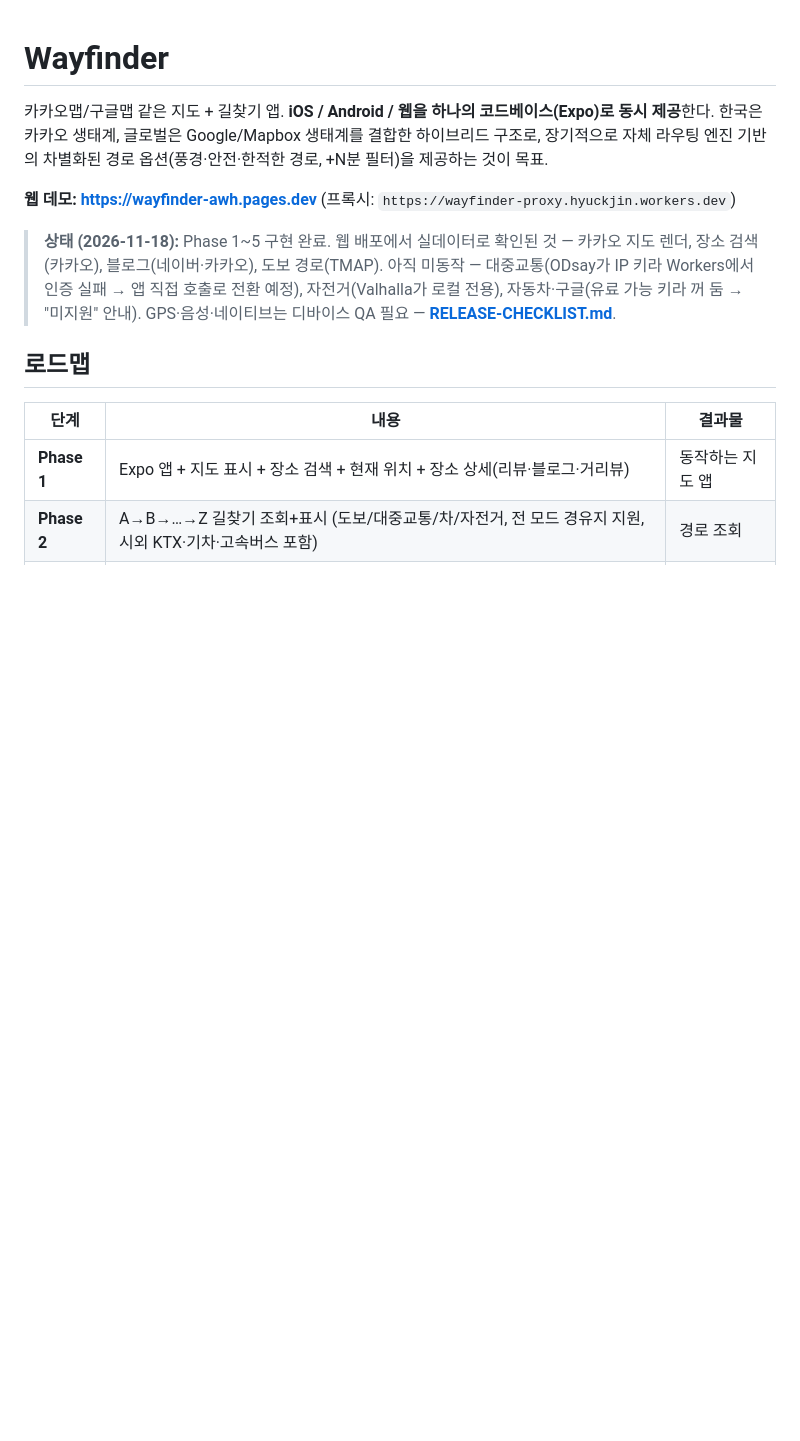
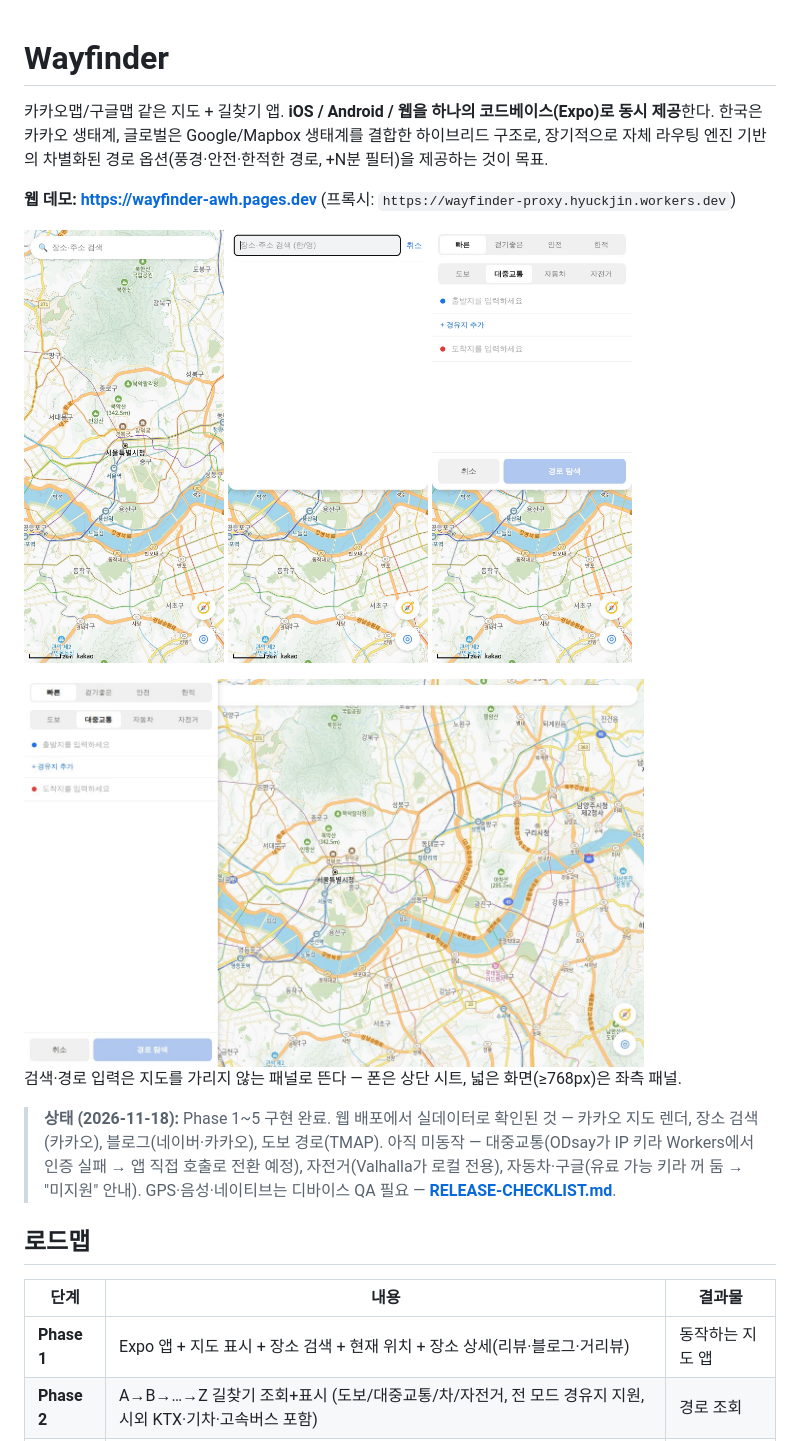
Before and after one commit to hyuckjinkim/way-finder, a Markdown page: README.md, the part around the change. Rendered like a GitHub page; pictures changed too: assets/screenshots/01-home.jpg (added), assets/screenshots/02-search.jpg (added), assets/screenshots/03-route-input.jpg (added); blank space fills up the shorter version.

Commit message:
docs: add live demo link and screenshots to README
Co-Authored-By: Claude Opus 5.5 <noreply@anthropic.com>
Claude-Session: https://claude.ai/code/session_014ZWR7wXyHz5K7mFDiXx6Y6

```diff
--- a/README.md
+++ b/README.md
@@ -3,6 +3,12 @@
 카카오맵/구글맵 같은 지도 + 길찾기 앱. **iOS / Android / 웹을 하나의 코드베이스(Expo)로 동시 제공**한다. 한국은 카카오 생태계, 글로벌은 Google/Mapbox 생태계를 결합한 하이브리드 구조로, 장기적으로 자체 라우팅 엔진 기반의 차별화된 경로 옵션(풍경·안전·한적한 경로, +N분 필터)을 제공하는 것이 목표.
 
 **웹 데모: https://wayfinder-awh.pages.dev** (프록시: `https://wayfinder-proxy.hyuckjin.workers.dev`)
+
+<img src="assets/screenshots/01-home.jpg" width="200"> <img src="assets/screenshots/02-search.jpg" width="200"> <img src="assets/screenshots/03-route-input.jpg" width="200">
+
+<img src="assets/screenshots/04-desktop-route.jpg" width="620">
+
+검색·경로 입력은 지도를 가리지 않는 패널로 뜬다 — 폰은 상단 시트, 넓은 화면(≥768px)은 좌측 패널.
 
 > **상태 (2026-11-18):** Phase 1~5 구현 완료. 웹 배포에서 실데이터로 확인된 것 — 카카오 지도 렌더, 장소 검색(카카오),
 > 블로그(네이버·카카오), 도보 경로(TMAP). 아직 미동작 — 대중교통(ODsay가 IP 키라 Workers에서 인증 실패 → 앱 직접 호출로 전환 예정),
```
Also changed, not shown: 2 other files.
